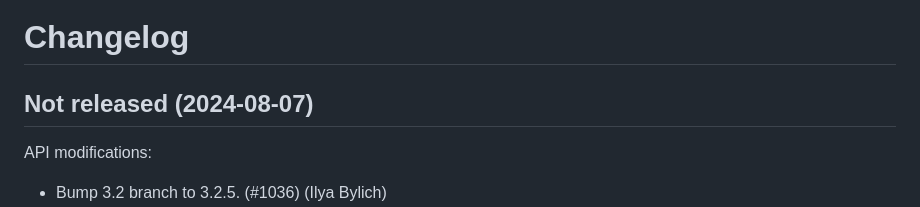
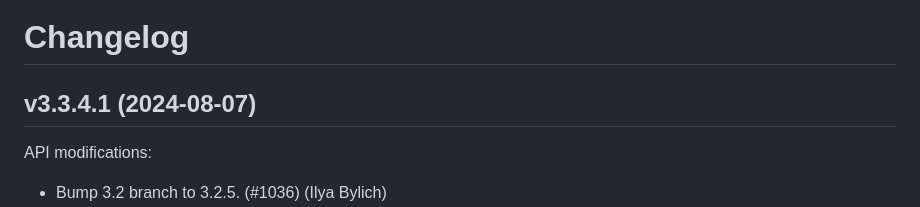
Before and after one commit to whitequark/parser, a Markdown page: CHANGELOG.md, the part around the change. GitHub-like rendering.

Commit message:
Update changelog.

```diff
--- a/CHANGELOG.md
+++ b/CHANGELOG.md
@@ -1,8 +1,8 @@
 Changelog
 =========
 
-Not released (2024-08-07)
--------------------------
+v3.3.4.1 (2024-08-07)
+---------------------
 
 API modifications:
  * Bump 3.2 branch to 3.2.5. (#1036) (Ilya Bylich)
```
